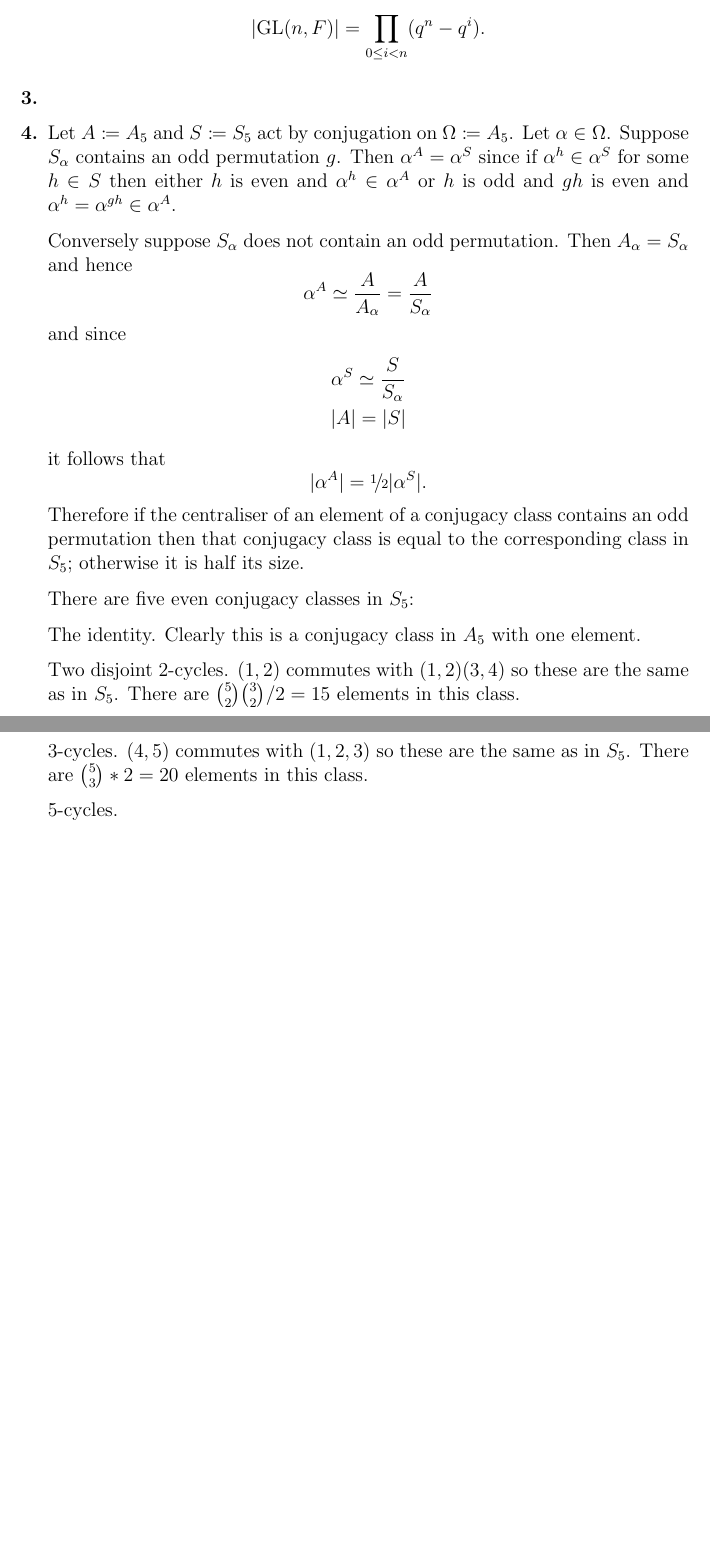
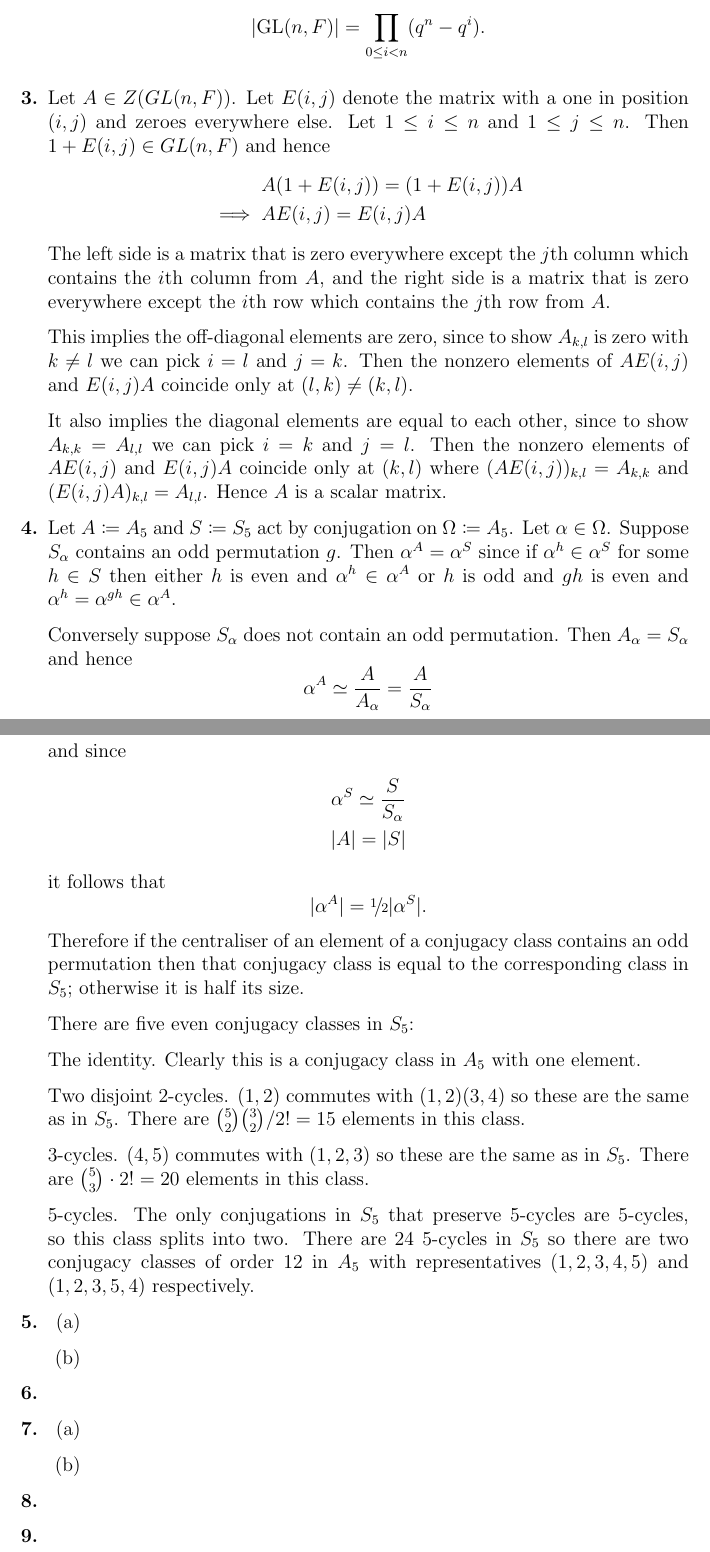
Before and after one commit to leifmetcalf/maths-720-assignment-1, a LaTeX document (main.tex): two parts of pages 1 and 2 of 2, joined at a grey line, cut so that both start at the same text, the shorter picture padded with empty space. Compiled offline with pdfLaTeX.

Commit message:
Updates from Overleaf

```diff
--- a/main.tex
+++ b/main.tex
@@ -46,7 +46,16 @@ so \(G\) is Abelian.
 \item We have \(q^n-1\) choices for a nonzero first column of \(\GL(n,F)\). For the second column we have \(q^n-q\) choices for a column not in the span of the first column. For the third column we have \(q^n-q^2\) choices for a column not in the span of the first two columns, and so on. Hence
 \[\abs{\GL(n,F)}=\prod_{0\leq i<n}(q^n-q^i).\]
 
-\item
+\item Let \(A\in Z(GL(n,F))\). Let \(E(i,j)\) denote the matrix with a one in position \((i,j)\) and zeroes everywhere else. Let \(1\leq i\leq n\) and \(1\leq j\leq n\). Then \(1+E(i,j)\in GL(n,F)\) and hence
+\begin{align*}
+&A(1+E(i,j))=(1+E(i,j))A\\
+\implies{}&AE(i,j)=E(i,j)A
+\end{align*}
+The left side is a matrix that is zero everywhere except the \(j\)th column which contains the \(i\)th column from \(A\), and the right side is a matrix that is zero everywhere except the \(i\)th row which contains the \(j\)th row from \(A\).
+
+This implies the off-diagonal elements are zero, since to show \(A_{k,l}\) is zero with \(k\neq l\) we can pick \(i=l\) and \(j=k\). Then the nonzero elements of \(AE(i,j)\) and \(E(i,j)A\) coincide only at \((l,k)\neq(k,l)\).
+
+It also implies the diagonal elements are equal to each other, since to show \(A_{k,k}=A_{l,l}\) we can pick \(i=k\) and \(j=l\). Then the nonzero elements of \(AE(i,j)\) and \(E(i,j)A\) coincide only at \((k,l)\) where \((AE(i,j))_{k,l}=A_{k,k}\) and \((E(i,j)A)_{k,l}=A_{l,l}\). Hence \(A\) is a scalar matrix.
 
 \item Let \(A\coloneqq A_5\) and \(S\coloneqq S_5\) act by conjugation on \(\Omega\coloneqq A_5\). Let \(\alpha\in\Omega\). Suppose \(S_\alpha\) contains an odd permutation \(g\). Then \(\alpha^A=\alpha^S\) since if \(\alpha^h\in\alpha^S\) for some \(h\in S\) then either \(h\) is even and \(\alpha^h\in\alpha^A\) or \(h\) is odd and \(gh\) is even and \(\alpha^h=\alpha^{gh}\in\alpha^A\).
 
@@ -65,17 +74,33 @@ There are five even conjugacy classes in \(S_5\):
 
 The identity. Clearly this is a conjugacy class in \(A_5\) with one element.
 
-Two disjoint 2-cycles. \((1,2)\) commutes with \((1,2)(3,4)\) so these are the same as in \(S_5\). There are \(\binom52\binom32/2=15\) elements in this class.
+Two disjoint 2-cycles. \((1,2)\) commutes with \((1,2)(3,4)\) so these are the same as in \(S_5\). There are \(\binom52\binom32/2!=15\) elements in this class.
 
-3-cycles. \((4,5)\) commutes with \((1,2,3)\) so these are the same as in \(S_5\). There are \(\binom53*2=20\) elements in this class.
+3-cycles. \((4,5)\) commutes with \((1,2,3)\) so these are the same as in \(S_5\). There are \(\binom53\cdot2!=20\) elements in this class.
 
-5-cycles.
+5-cycles. The only conjugations in \(S_5\) that preserve 5-cycles are 5-cycles, so this class splits into two. There are 24 5-cycles in \(S_5\) so there are two conjugacy classes of order 12 in \(A_5\) with representatives \((1,2,3,4,5)\) and \((1,2,3,5,4)\) respectively.
 
 \item \begin{enumerate}
 
 \item
 
+\item
+
 \end{enumerate}
+
+\item
+
+\item \begin{enumerate}
+
+\item
+
+\item
+
+\end{enumerate}
+
+\item
+
+\item
 
 \end{enumerate}
 
```
